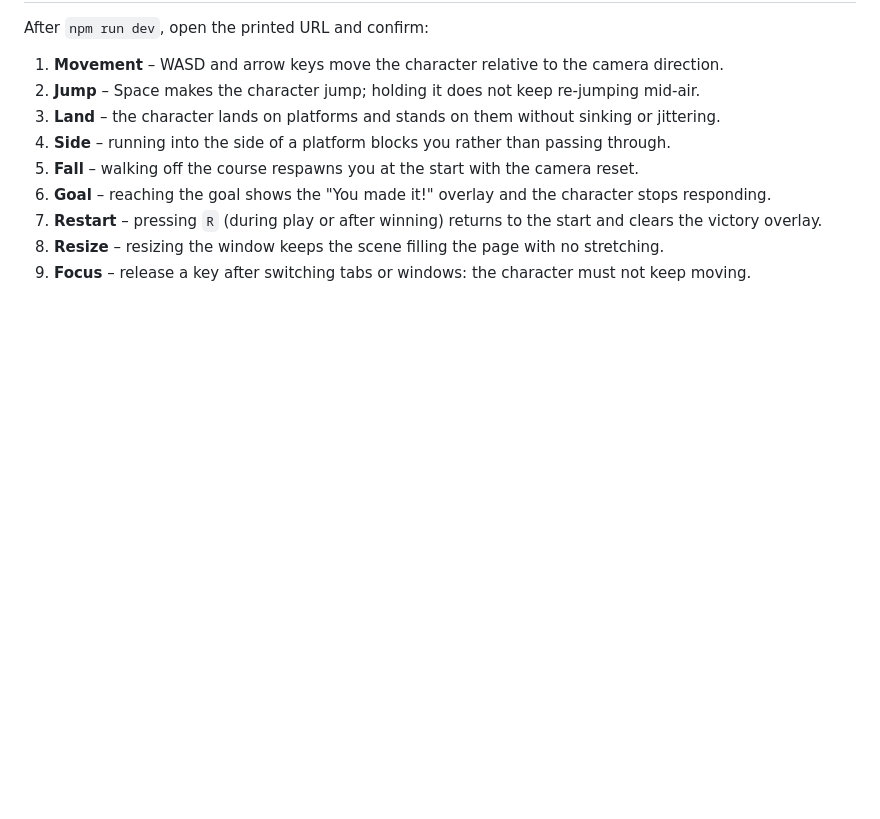
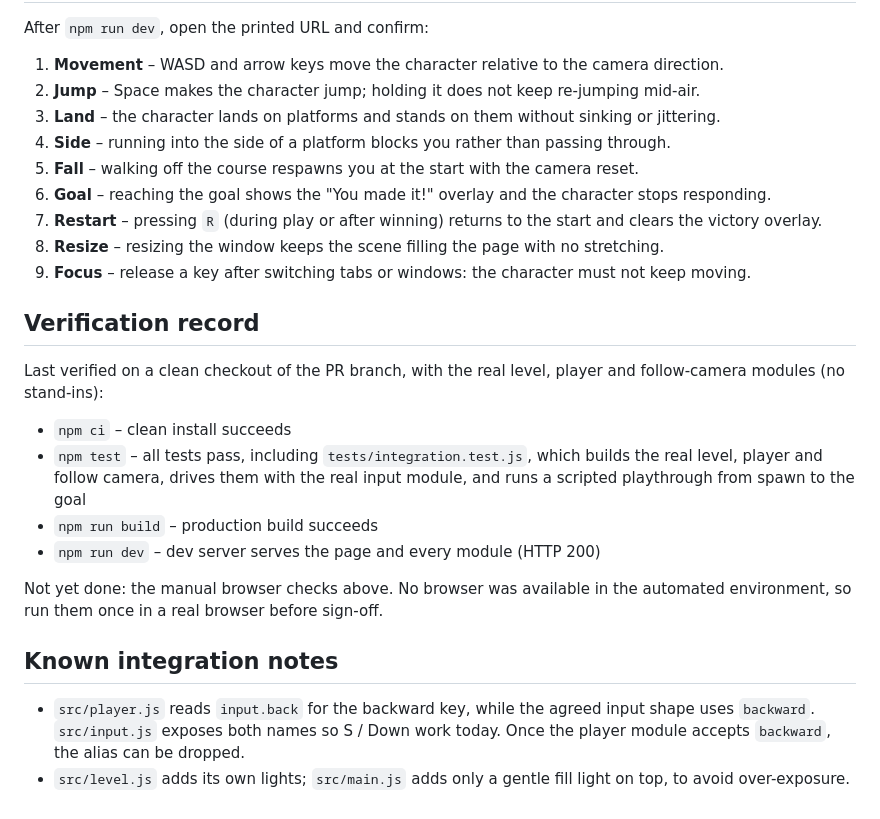
Before and after one commit to igalshilman/demos, a Markdown page: mario64/README.md, the part around the change. GitHub-like rendering; blank space fills up the shorter version.

Commit message:
README: verification record and integration notes

```diff
--- a/mario64/README.md
+++ b/mario64/README.md
@@ -57,3 +57,19 @@ After `npm run dev`, open the printed URL and confirm:
 7. **Restart** – pressing `R` (during play or after winning) returns to the start and clears the victory overlay.
 8. **Resize** – resizing the window keeps the scene filling the page with no stretching.
 9. **Focus** – release a key after switching tabs or windows: the character must not keep moving.
+
+## Verification record
+
+Last verified on a clean checkout of the PR branch, with the real level, player and follow-camera modules (no stand-ins):
+
+- `npm ci` – clean install succeeds
+- `npm test` – all tests pass, including `tests/integration.test.js`, which builds the real level, player and follow camera, drives them with the real input module, and runs a scripted playthrough from spawn to the goal
+- `npm run build` – production build succeeds
+- `npm run dev` – dev server serves the page and every module (HTTP 200)
+
+Not yet done: the manual browser checks above. No browser was available in the automated environment, so run them once in a real browser before sign-off.
+
+## Known integration notes
+
+- `src/player.js` reads `input.back` for the backward key, while the agreed input shape uses `backward`. `src/input.js` exposes both names so S / Down work today. Once the player module accepts `backward`, the alias can be dropped.
+- `src/level.js` adds its own lights; `src/main.js` adds only a gentle fill light on top, to avoid over-exposure.
```
